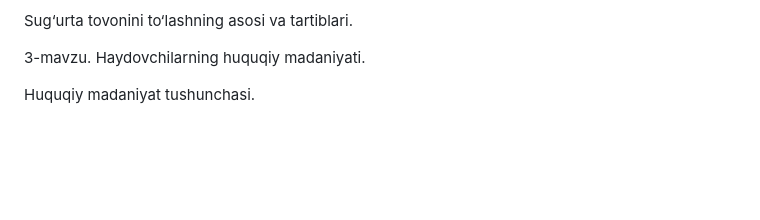
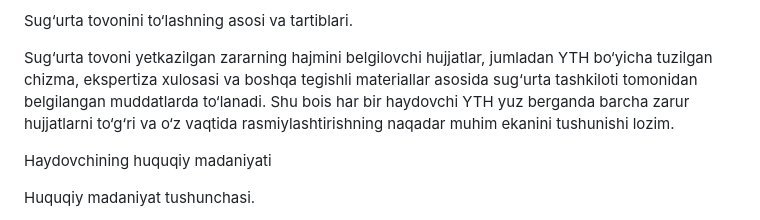
Before and after one commit to doniyor117/drivers_licence, a Markdown page: theory_resources/hm.md, the part around one of its changes. Rendered like a GitHub page; blank space fills up the shorter version.

```diff
--- a/theory_resources/hm.md
+++ b/theory_resources/hm.md
@@ -732,8 +747,10 @@ Sug‘urta hodisasi.
 Sug‘urta tovonini to‘lashning asosi va tartiblari.
+
+Sug‘urta tovoni yetkazilgan zararning hajmini belgilovchi hujjatlar, jumladan YTH bo‘yicha tuzilgan chizma, ekspertiza xulosasi va boshqa tegishli materiallar asosida sug‘urta tashkiloti tomonidan belgilangan muddatlarda to‘lanadi. Shu bois har bir haydovchi YTH yuz berganda barcha zarur hujjatlarni to‘g‘ri va o‘z vaqtida rasmiylashtirishning naqadar muhim ekanini tushunishi lozim.
 
 
 
-3-mavzu. Haydovchilarning huquqiy madaniyati.
+Haydovchining huquqiy madaniyati
 
 
 
```
Also changed, not shown: other parts of theory_resources/hm.md (+29 -14 lines), theory_resources/hhj.md (+10 -12 lines).
